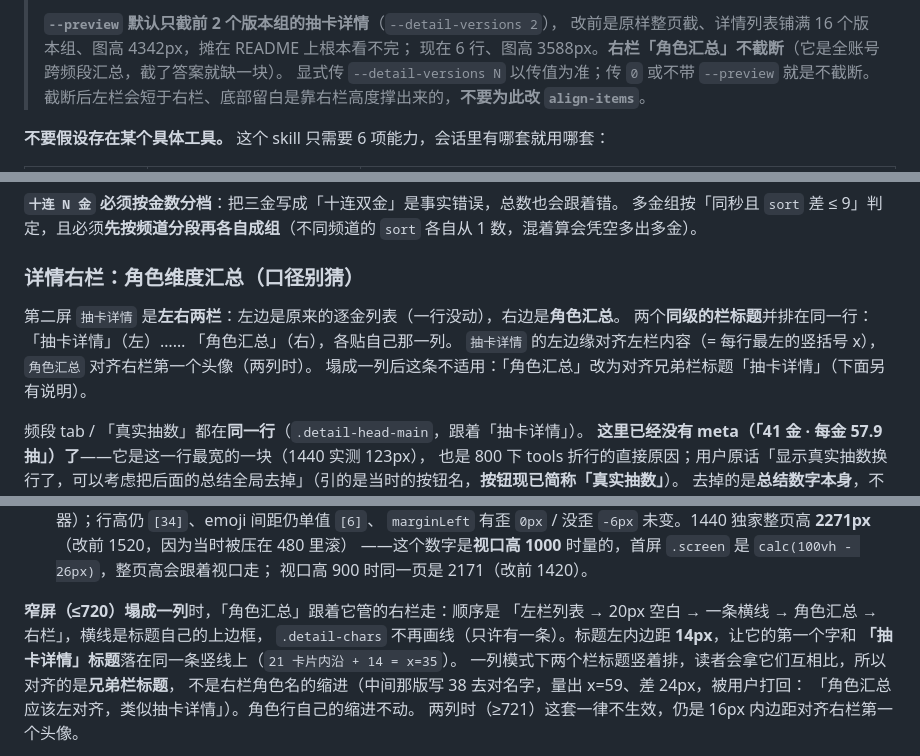
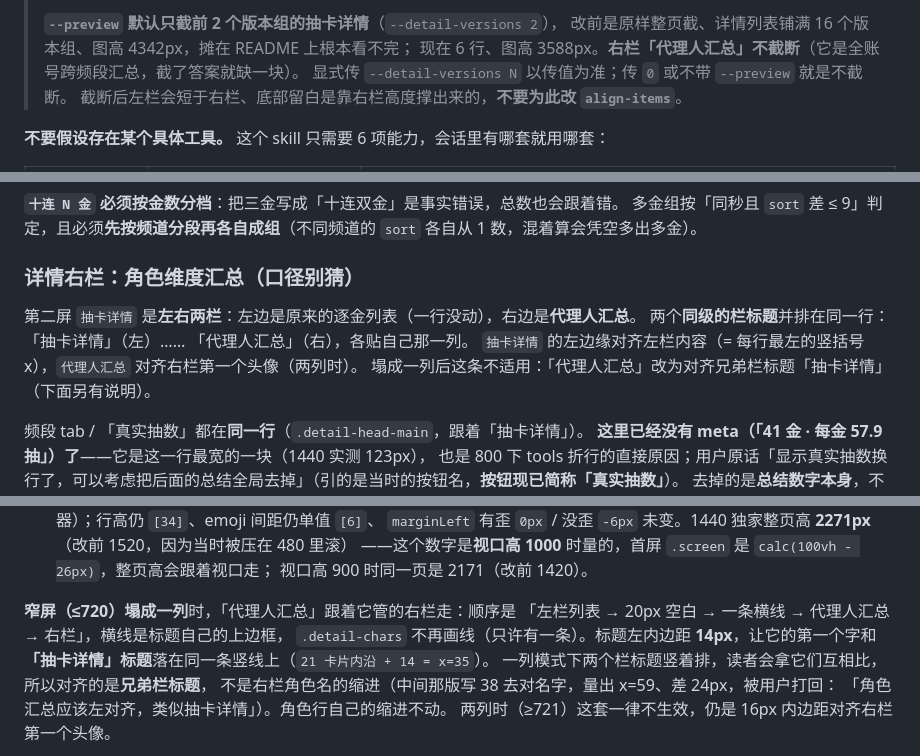
Before and after one commit to atian25/zzz-stats, a Markdown page: skills/zzz-stats/SKILL.md, 3 parts joined by grey strips. Rendered like a GitHub page.

```diff
--- a/skills/zzz-stats/SKILL.md
+++ b/skills/zzz-stats/SKILL.md
@@ -37,7 +37,7 @@ description: 采集《绝区零》调频（抽卡）数据并生成 HTML 报表
 >
 > **`--preview` 默认只截前 2 个版本组的抽卡详情**（`--detail-versions 2`），
 > 改前是原样整页截、详情列表铺满 16 个版本组、图高 4342px，摊在 README 上根本看不完；
-> 现在 6 行、图高 3588px。**右栏「角色汇总」不截断**（它是全账号跨频段汇总，截了答案就缺一块）。
+> 现在 6 行、图高 3588px。**右栏「代理人汇总」不截断**（它是全账号跨频段汇总，截了答案就缺一块）。
 > 显式传 `--detail-versions N` 以传值为准；传 `0` 或不带 `--preview` 就是不截断。
 > 截断后左栏会短于右栏、底部留白是靠右栏高度撑出来的，**不要为此改 `align-items`**。
 
@@ -658,10 +658,10 @@ node skills/zzz-stats/scripts/build-report.mjs --data output/<账号名>/data --
 
 ### 详情右栏：角色维度汇总（口径别猜）
 
-第二屏 `抽卡详情` 是**左右两栏**：左边是原来的逐金列表（一行没动），右边是**角色汇总**。
-两个**同级的栏标题**并排在同一行：「抽卡详情」（左）…… 「角色汇总」（右），各贴自己那一列。
-`抽卡详情` 的左边缘对齐左栏内容（= 每行最左的竖括号 x），`角色汇总` 对齐右栏第一个头像（两列时）。
-塌成一列后这条不适用：「角色汇总」改为对齐兄弟栏标题「抽卡详情」（下面另有说明）。
+第二屏 `抽卡详情` 是**左右两栏**：左边是原来的逐金列表（一行没动），右边是**代理人汇总**。
+两个**同级的栏标题**并排在同一行：「抽卡详情」（左）…… 「代理人汇总」（右），各贴自己那一列。
+`抽卡详情` 的左边缘对齐左栏内容（= 每行最左的竖括号 x），`代理人汇总` 对齐右栏第一个头像（两列时）。
+塌成一列后这条不适用：「代理人汇总」改为对齐兄弟栏标题「抽卡详情」（下面另有说明）。
 
 频段 tab / 「真实抽数」都在**同一行**（`.detail-head-main`，跟着「抽卡详情」）。
 **这里已经没有 meta（「41 金 · 每金 57.9 抽」）了**——它是这一行最宽的一块（1440 实测 123px），
@@ -718,8 +718,8 @@ checkbox 自己用 `align-self: center` 居、不参与基线计算，勾选框
   ——这个数字是**视口高 1000** 时量的，首屏 `.screen` 是 `calc(100vh - 26px)`，整页高会跟着视口走；
   视口高 900 时同一页是 2171（改前 1420）。
 
-**窄屏（≤720）塌成一列**时，「角色汇总」跟着它管的右栏走：顺序是
-「左栏列表 → 20px 空白 → 一条横线 → 角色汇总 → 右栏」，横线是标题自己的上边框，
+**窄屏（≤720）塌成一列**时，「代理人汇总」跟着它管的右栏走：顺序是
+「左栏列表 → 20px 空白 → 一条横线 → 代理人汇总 → 右栏」，横线是标题自己的上边框，
 `.detail-chars` 不再画线（只许有一条）。标题左内边距 **14px**，让它的第一个字和
 **「抽卡详情」标题**落在同一条竖线上（`21 卡片内沿 + 14 = x=35`）。
 一列模式下两个栏标题竖着排，读者会拿它们互相比，所以对齐的是**兄弟栏标题**，
```
Also changed, not shown: other parts of skills/zzz-stats/SKILL.md (+1 -1 lines), AGENTS.md (+1 -1 lines), README.md (+1 -1 lines), docs/preview.png, 6 other files.
